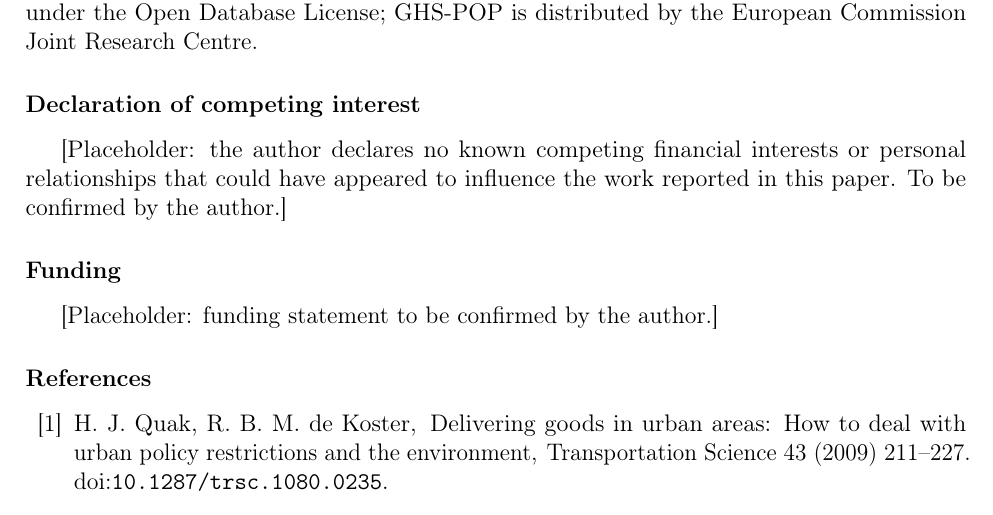
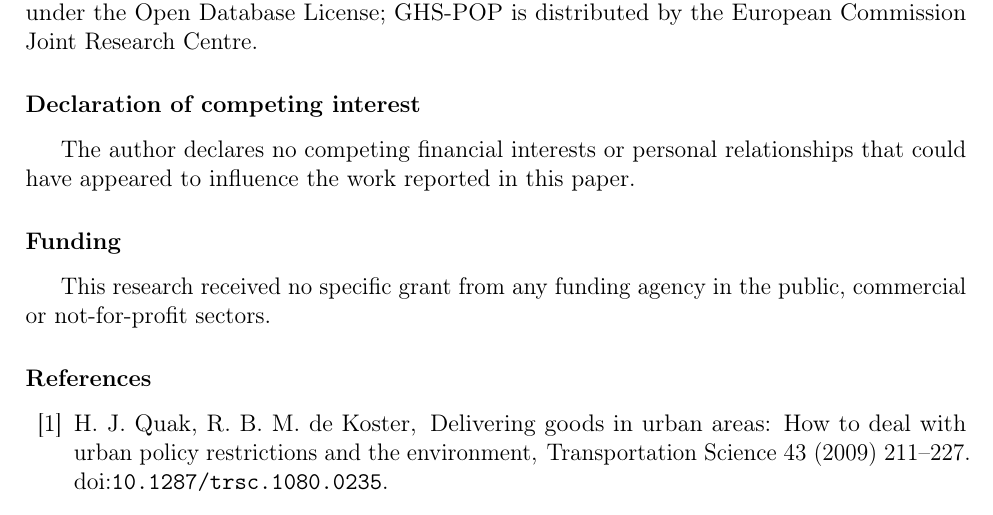
Before and after one commit to vinhqdang/Competing-Carriers-under-Uncertainty, a LaTeX paper (paper/main.tex): part of page 36 of 62, cut so that both start at the same text. Compiled offline with pdfLaTeX.

Commit message:
Set competing-interest and funding declarations

```diff
--- a/paper/main.tex
+++ b/paper/main.tex
@@ -758,12 +758,11 @@ A city that prices competing delivery carriers faces NP-hard best responses unde
 \section*{Data and code availability}
 Code, processed data, parameter sources, result files, figures and the scripts that generate the tables and numbers of this paper are available at \url{https://github.com/vinhqdang/Competing-Carriers-under-Uncertainty}. Raw OpenStreetMap extracts are distributed under the Open Database License; GHS-POP is distributed by the European Commission Joint Research Centre.
 
-% Placeholders: the author must confirm or replace the two statements below before submission.
 \section*{Declaration of competing interest}
-[Placeholder: the author declares no known competing financial interests or personal relationships that could have appeared to influence the work reported in this paper. To be confirmed by the author.]
+The author declares no competing financial interests or personal relationships that could have appeared to influence the work reported in this paper.
 
 \section*{Funding}
-[Placeholder: funding statement to be confirmed by the author.]
+This research received no specific grant from any funding agency in the public, commercial or not-for-profit sectors.
 
 
 \bibliographystyle{elsarticle-num-names}
```
Also changed, not shown: paper/main.pdf.
